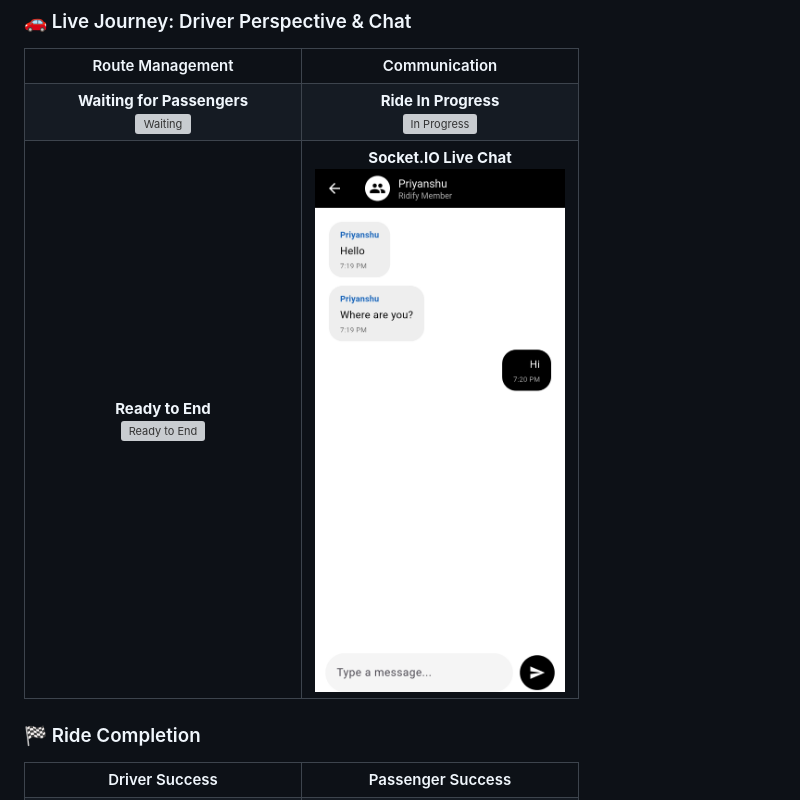
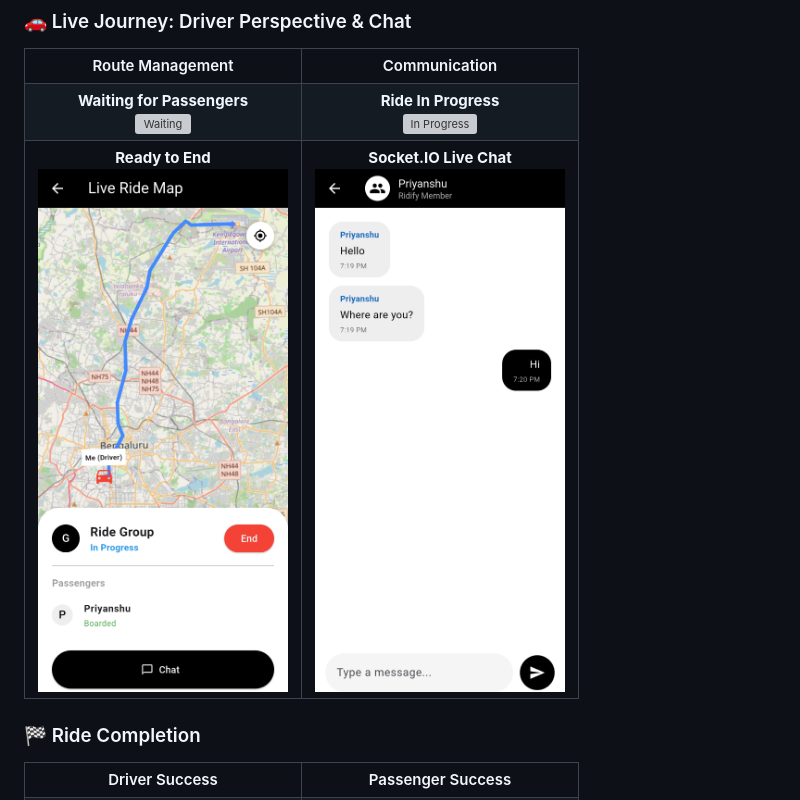
Before and after one commit to priyanshusharan-cmd/ridify, a Markdown page: README.md, the part around one of its changes. GitHub-like rendering; grey boxes are pictures that could not be loaded.

Commit message:
Update images in README for live tracking states

```diff
--- a/README.md
+++ b/README.md
@@ -180,7 +180,7 @@ We believe security shouldn't compromise simplicity:
   <tr>
     <td valign="top" align="center">
       <b>Ready to End</b><br>
-      <img src="frontend/assets/screenshots/liveTrackingScreen3.jpg" alt="Ready to End" width="250">
+      <img src="frontend/assets/screenshots/liveTrackingScreen5.jpg" alt="Ready to End" width="250">
     </td>
     <td valign="top" align="center">
       <b>Socket.IO Live Chat</b><br>
```
Also changed, not shown: other parts of README.md (+1 -1 lines).
